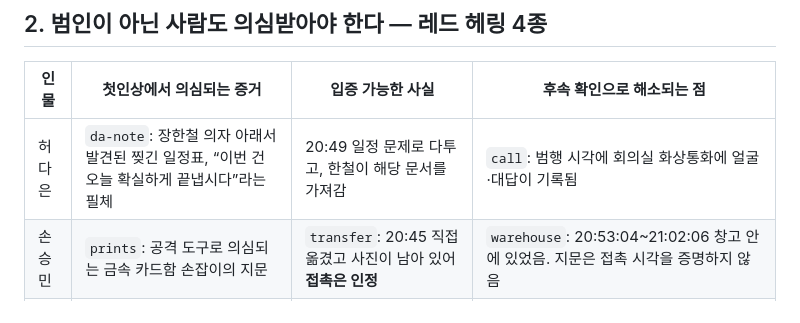
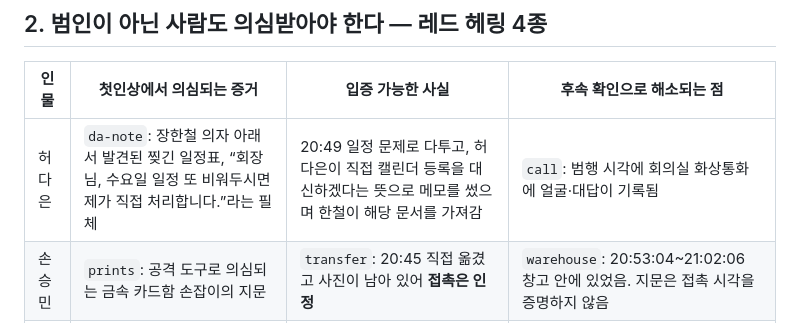
Before and after one commit to dott-dopamin/dott, a Markdown page: mystery-case001-QA.md, the part around the change. Rendered like a GitHub page.

Commit message:
copy: make Da-eun's calendar warning an ambiguous joke about directly handling Wednesday bookings

```diff
--- a/mystery-case001-QA.md
+++ b/mystery-case001-QA.md
@@ -14,7 +14,7 @@
 
 | 인물 | 첫인상에서 의심되는 증거 | 입증 가능한 사실 | 후속 확인으로 해소되는 점 |
 |---|---|---|---|
-| 허다은 | `da-note`: 장한철 의자 아래서 발견된 찢긴 일정표, “이번 건 오늘 확실하게 끝냅시다”라는 필체 | 20:49 일정 문제로 다투고, 한철이 해당 문서를 가져감 | `call`: 범행 시각에 회의실 화상통화에 얼굴·대답이 기록됨 |
+| 허다은 | `da-note`: 장한철 의자 아래서 발견된 찢긴 일정표, “회장님, 수요일 일정 또 비워두시면 제가 직접 처리합니다.”라는 필체 | 20:49 일정 문제로 다투고, 허다은이 직접 캘린더 등록을 대신하겠다는 뜻으로 메모를 썼으며 한철이 해당 문서를 가져감 | `call`: 범행 시각에 회의실 화상통화에 얼굴·대답이 기록됨 |
 | 손승민 | `prints`: 공격 도구로 의심되는 금속 카드함 손잡이의 지문 | `transfer`: 20:45 직접 옮겼고 사진이 남아 있어 **접촉은 인정** | `warehouse`: 20:53:04~21:02:06 창고 안에 있었음. 지문은 접촉 시각을 증명하지 않음 |
 | 서제이 | `spray`: 한철 의자 아래, 이름·“담배 냄새 좀 그만!” 메모가 붙은 탈취제 | 20:50 사진에 같은 탈취제 병이 이미 정모실 책상 위에 있음 | `door`+`gatevideo`: 20:55 퇴실~21:02:30 재입실, 범행 시각 건물 밖 |
 | 박지훈 | `notice`: 23:10 벙 시작에 항의한 메시지 + `receipt`: 20:57 편의점 결제 | 20:57 영수증이 있지만 **모바일 선결제**이므로 매장 위치 증명 불가 | `gatevideo`: 20:59:06 **도트 안에서 밖으로 나가는** 박지훈 본인 얼굴 확인, 그의 20:55부터 편의점 체류 주장과 모순 |
```
